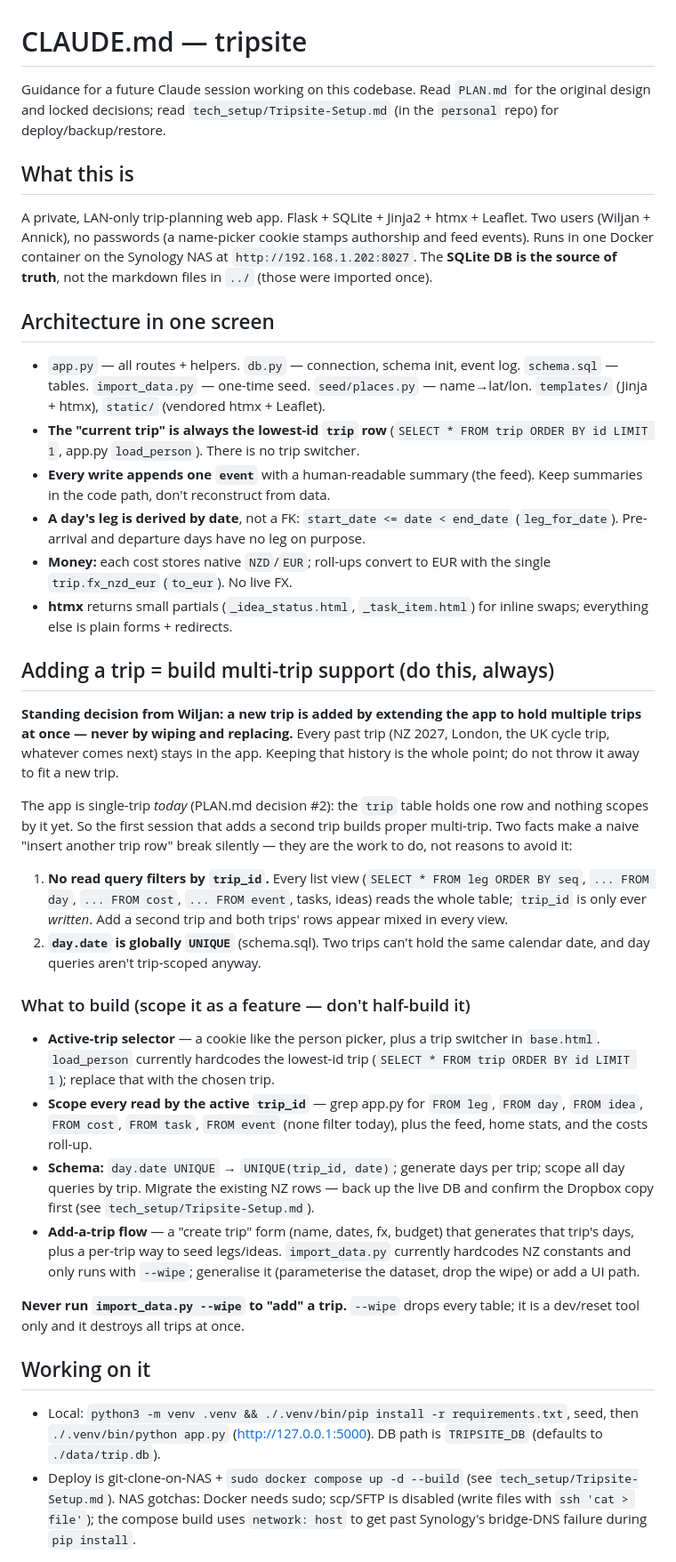
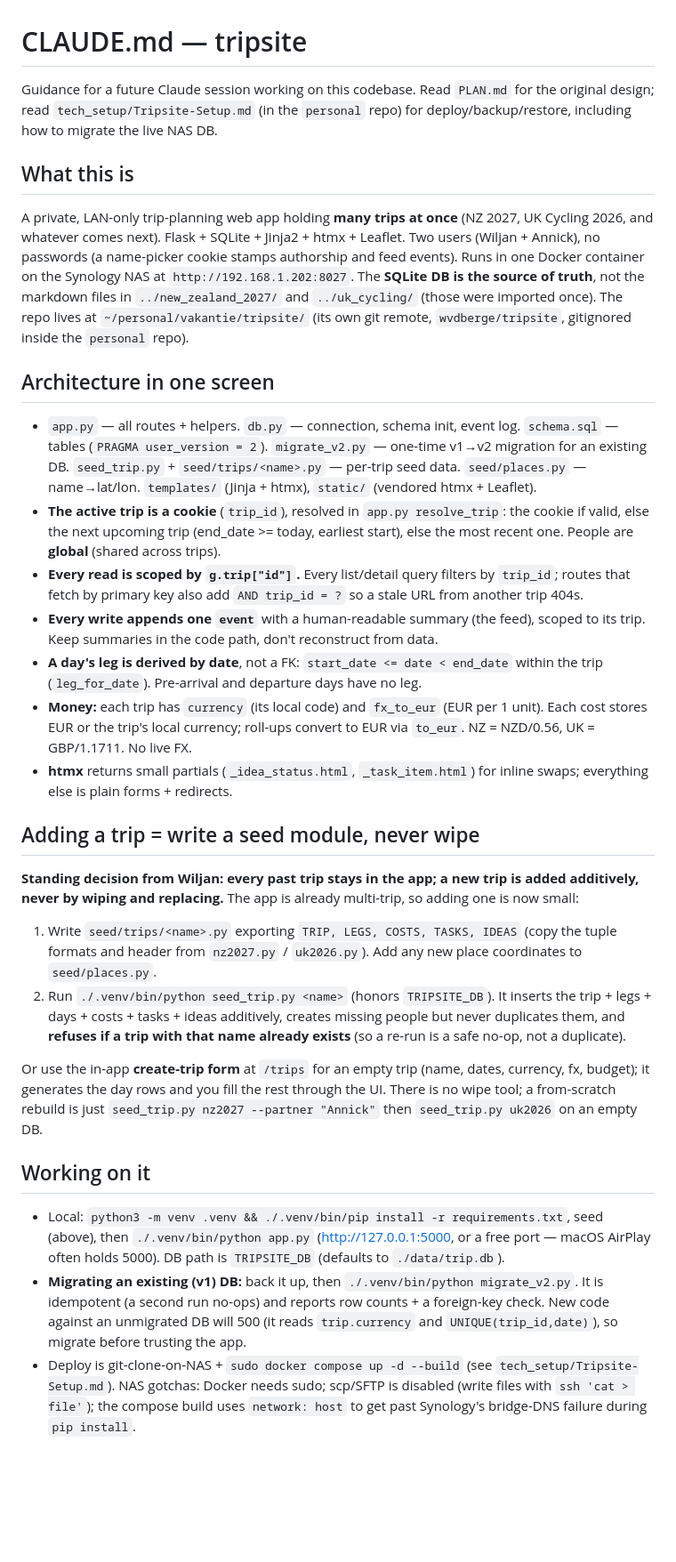
Before and after one commit to wvdberge/tripsite, a Markdown page: CLAUDE.md, the part around the change. Shown at 89% size. GitHub-like rendering; blank space fills up the shorter version.

Commit message:
Docs: describe the multi-trip app + new repo location
CLAUDE.md rewritten for multi-trip (active-trip cookie, /trips, per-trip
currency, "adding a trip = seed module + seed_trip.py, never wipe", migration
note, new path). README updated (seed_trip/migrate_v2, files table, deploy seed
step). PLAN.md marked historical with superseded notes on the single-trip and
NZD-only decisions.

Co-Authored-By: Claude Opus 4.8 (1M context) <noreply@anthropic.com>

```diff
--- a/CLAUDE.md
+++ b/CLAUDE.md
@@ -1,76 +1,72 @@
 # CLAUDE.md — tripsite
 
 Guidance for a future Claude session working on this codebase. Read `PLAN.md`
-for the original design and locked decisions; read `tech_setup/Tripsite-Setup.md`
-(in the `personal` repo) for deploy/backup/restore.
+for the original design; read `tech_setup/Tripsite-Setup.md` (in the `personal`
+repo) for deploy/backup/restore, including how to migrate the live NAS DB.
 
 ## What this is
 
-A private, LAN-only trip-planning web app. Flask + SQLite + Jinja2 + htmx +
+A private, LAN-only trip-planning web app holding **many trips at once** (NZ
+2027, UK Cycling 2026, and whatever comes next). Flask + SQLite + Jinja2 + htmx +
 Leaflet. Two users (Wiljan + Annick), no passwords (a name-picker cookie stamps
 authorship and feed events). Runs in one Docker container on the Synology NAS at
 `http://192.168.1.202:8027`. The **SQLite DB is the source of truth**, not the
-markdown files in `../` (those were imported once).
+markdown files in `../new_zealand_2027/` and `../uk_cycling/` (those were imported
+once). The repo lives at `~/personal/vakantie/tripsite/` (its own git remote,
+`wvdberge/tripsite`, gitignored inside the `personal` repo).
 
 ## Architecture in one screen
 
 - `app.py` — all routes + helpers. `db.py` — connection, schema init, event log.
-  `schema.sql` — tables. `import_data.py` — one-time seed. `seed/places.py` —
-  name→lat/lon. `templates/` (Jinja + htmx), `static/` (vendored htmx + Leaflet).
-- **The "current trip" is always the lowest-id `trip` row** (`SELECT * FROM trip
-  ORDER BY id LIMIT 1`, app.py `load_person`). There is no trip switcher.
-- **Every write appends one `event`** with a human-readable summary (the feed).
-  Keep summaries in the code path, don't reconstruct from data.
+  `schema.sql` — tables (`PRAGMA user_version = 2`). `migrate_v2.py` — one-time
+  v1→v2 migration for an existing DB. `seed_trip.py` + `seed/trips/<name>.py` —
+  per-trip seed data. `seed/places.py` — name→lat/lon. `templates/` (Jinja +
+  htmx), `static/` (vendored htmx + Leaflet).
+- **The active trip is a cookie** (`trip_id`), resolved in `app.py resolve_trip`:
+  the cookie if valid, else the next upcoming trip (end_date >= today, earliest
+  start), else the most recent one. People are **global** (shared across trips).
+- **Every read is scoped by `g.trip["id"]`.** Every list/detail query filters by
+  `trip_id`; routes that fetch by primary key also add `AND trip_id = ?` so a
+  stale URL from another trip 404s.
+- **Every write appends one `event`** with a human-readable summary (the feed),
+  scoped to its trip. Keep summaries in the code path, don't reconstruct from data.
 - **A day's leg is derived by date**, not a FK: `start_date <= date < end_date`
-  (`leg_for_date`). Pre-arrival and departure days have no leg on purpose.
-- **Money:** each cost stores native `NZD`/`EUR`; roll-ups convert to EUR with
-  the single `trip.fx_nzd_eur` (`to_eur`). No live FX.
+  within the trip (`leg_for_date`). Pre-arrival and departure days have no leg.
+- **Money:** each trip has `currency` (its local code) and `fx_to_eur` (EUR per 1
+  unit). Each cost stores EUR or the trip's local currency; roll-ups convert to
+  EUR via `to_eur`. NZ = NZD/0.56, UK = GBP/1.1711. No live FX.
 - **htmx** returns small partials (`_idea_status.html`, `_task_item.html`) for
   inline swaps; everything else is plain forms + redirects.
 
-## Adding a trip = build multi-trip support (do this, always)
+## Adding a trip = write a seed module, never wipe
 
-**Standing decision from Wiljan: a new trip is added by extending the app to
-hold multiple trips at once — never by wiping and replacing.** Every past trip
-(NZ 2027, London, the UK cycle trip, whatever comes next) stays in the app.
-Keeping that history is the whole point; do not throw it away to fit a new trip.
+**Standing decision from Wiljan: every past trip stays in the app; a new trip is
+added additively, never by wiping and replacing.** The app is already multi-trip,
+so adding one is now small:
 
-The app is single-trip *today* (PLAN.md decision #2): the `trip` table holds one
-row and nothing scopes by it yet. So the first session that adds a second trip
-builds proper multi-trip. Two facts make a naive "insert another trip row" break
-silently — they are the work to do, not reasons to avoid it:
+1. Write `seed/trips/<name>.py` exporting `TRIP, LEGS, COSTS, TASKS, IDEAS`
+   (copy the tuple formats and header from `nz2027.py` / `uk2026.py`). Add any
+   new place coordinates to `seed/places.py`.
+2. Run `./.venv/bin/python seed_trip.py <name>` (honors `TRIPSITE_DB`). It inserts
+   the trip + legs + days + costs + tasks + ideas additively, creates missing
+   people but never duplicates them, and **refuses if a trip with that name
+   already exists** (so a re-run is a safe no-op, not a duplicate).
 
-1. **No read query filters by `trip_id`.** Every list view (`SELECT * FROM leg
-   ORDER BY seq`, `... FROM day`, `... FROM cost`, `... FROM event`, tasks,
-   ideas) reads the whole table; `trip_id` is only ever *written*. Add a second
-   trip and both trips' rows appear mixed in every view.
-2. **`day.date` is globally `UNIQUE`** (schema.sql). Two trips can't hold the
-   same calendar date, and day queries aren't trip-scoped anyway.
-
-### What to build (scope it as a feature — don't half-build it)
-
-- **Active-trip selector** — a cookie like the person picker, plus a trip
-  switcher in `base.html`. `load_person` currently hardcodes the lowest-id trip
-  (`SELECT * FROM trip ORDER BY id LIMIT 1`); replace that with the chosen trip.
-- **Scope every read by the active `trip_id`** — grep app.py for `FROM leg`,
-  `FROM day`, `FROM idea`, `FROM cost`, `FROM task`, `FROM event` (none filter
-  today), plus the feed, home stats, and the costs roll-up.
-- **Schema:** `day.date UNIQUE` → `UNIQUE(trip_id, date)`; generate days per
-  trip; scope all day queries by trip. Migrate the existing NZ rows — back up the
-  live DB and confirm the Dropbox copy first (see `tech_setup/Tripsite-Setup.md`).
-- **Add-a-trip flow** — a "create trip" form (name, dates, fx, budget) that
-  generates that trip's days, plus a per-trip way to seed legs/ideas.
-  `import_data.py` currently hardcodes NZ constants and only runs with `--wipe`;
-  generalise it (parameterise the dataset, drop the wipe) or add a UI path.
-
-**Never run `import_data.py --wipe` to "add" a trip.** `--wipe` drops every
-table; it is a dev/reset tool only and it destroys all trips at once.
+Or use the in-app **create-trip form** at `/trips` for an empty trip (name,
+dates, currency, fx, budget); it generates the day rows and you fill the rest
+through the UI. There is no wipe tool; a from-scratch rebuild is just
+`seed_trip.py nz2027 --partner "Annick"` then `seed_trip.py uk2026` on an empty DB.
 
 ## Working on it
 
 - Local: `python3 -m venv .venv && ./.venv/bin/pip install -r requirements.txt`,
-  seed, then `./.venv/bin/python app.py` (http://127.0.0.1:5000). DB path is
-  `TRIPSITE_DB` (defaults to `./data/trip.db`).
+  seed (above), then `./.venv/bin/python app.py` (http://127.0.0.1:5000, or a free
+  port — macOS AirPlay often holds 5000). DB path is `TRIPSITE_DB` (defaults to
+  `./data/trip.db`).
+- **Migrating an existing (v1) DB:** back it up, then `./.venv/bin/python
+  migrate_v2.py`. It is idempotent (a second run no-ops) and reports row counts +
+  a foreign-key check. New code against an unmigrated DB will 500 (it reads
+  `trip.currency` and `UNIQUE(trip_id,date)`), so migrate before trusting the app.
 - Deploy is git-clone-on-NAS + `sudo docker compose up -d --build` (see
   `tech_setup/Tripsite-Setup.md`). NAS gotchas: Docker needs sudo; scp/SFTP is
   disabled (write files with `ssh 'cat > file'`); the compose build uses
```
Also changed, not shown: PLAN.md (+9 -3 lines), README.md (+22 -12 lines).
